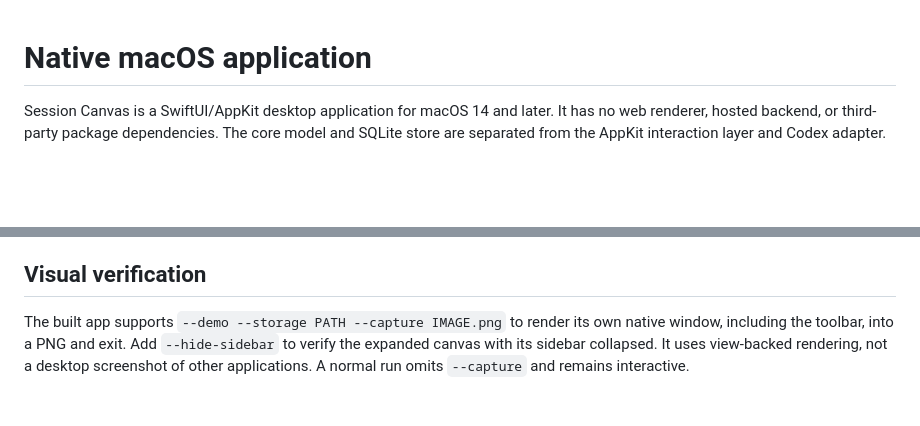
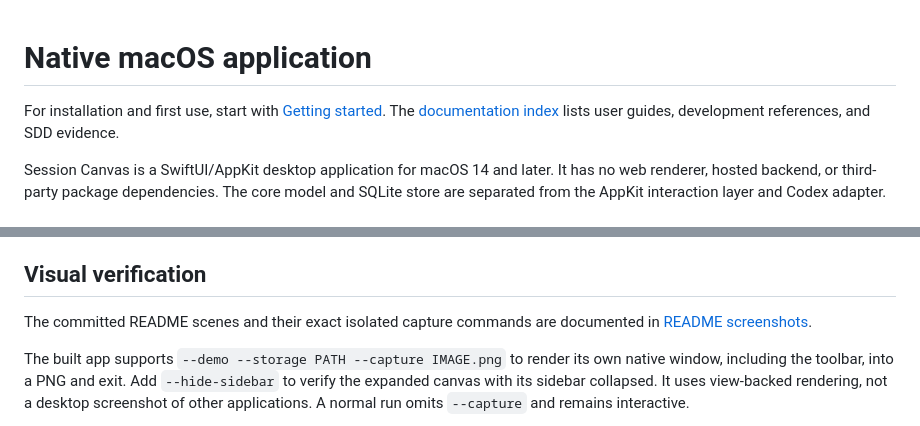
Before and after one commit to WinnerOK/session-canvas, a Markdown page: docs/native-application.md, 2 parts joined by grey strips. GitHub-like rendering; blank space fills up the shorter version.

```diff
--- a/docs/native-application.md
+++ b/docs/native-application.md
@@ -1,4 +1,8 @@
 # Native macOS application
+
+For installation and first use, start with [Getting started](getting-started.md).
+The [documentation index](README.md) lists user guides, development references,
+and SDD evidence.
 
 Session Canvas is a SwiftUI/AppKit desktop application for macOS 14 and later. It has no web renderer, hosted backend, or third-party package dependencies. The core model and SQLite store are separated from the AppKit interaction layer and Codex adapter.
 
@@ -206,6 +210,9 @@ The [SDD function inventory](../openspec/changes/add-session-canvas/functional-c
 
 ## Visual verification
 
+The committed README scenes and their exact isolated capture commands are
+documented in [README screenshots](screenshots.md).
+
 The built app supports `--demo --storage PATH --capture IMAGE.png` to render its own native window, including the toolbar, into a PNG and exit. Add `--hide-sidebar` to verify the expanded canvas with its sidebar collapsed. It uses view-backed rendering, not a desktop screenshot of other applications. A normal run omits `--capture` and remains interactive.
 
 Verified on the development Mac before the documentation audit: 60 passing core/runtime tests, release compilation, ad-hoc bundle signing, native demo and saved-canvas rendering, a point-in-time inventory of 392 user sessions with 1,069 internal sessions hidden, import of 18 projects with 101 assigned sessions, and identity-checked parsing of existing saved history. Native rendering checks cover readable project names at 42% and 25%, truncated names at 10%, and areas without text at 3% and 1%, including an 18-project distant overview. Geometry and event checks verify stable projected bounds and overview dragging with hidden members. Whole-line note text, composed visibility filters, source-isolated persistence, and hidden/empty project behavior are covered. Viewer/toolbar/sidebar presentation also has code and native-capture inspection, rather than a dedicated automated SwiftUI interaction suite.
```
Also changed, not shown: README.md (+59 -44 lines), docs/README.md (added, +51 -0 lines), docs/getting-started.md (added, +122 -0 lines), docs/screenshots.md (added, +44 -0 lines), docs/images/canvas-overview.png (added), docs/images/result-review.png (added), 6 other files.
